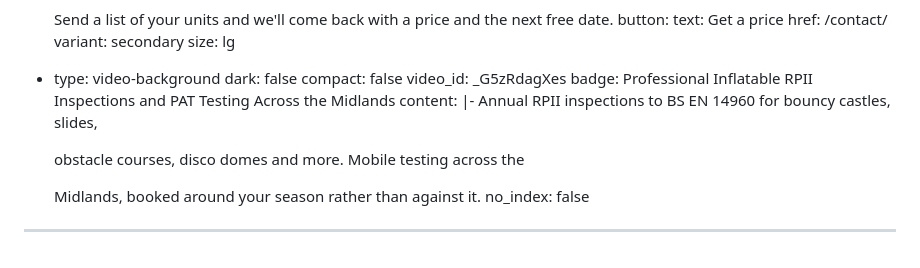
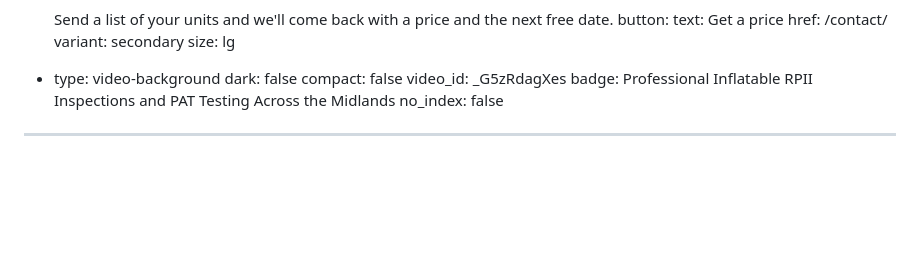
Before and after one commit to chobbledotcom/midlands-play-inspections, a Markdown page: pages/home.md, the part around the change. Drawn GitHub-style; blank space fills up the shorter version.

Commit message:
Update pages/home.md (via Pages CMS)

```diff
--- a/pages/home.md
+++ b/pages/home.md
@@ -181,11 +181,5 @@ blocks:
     video_id: _G5zRdagXes
     badge: Professional Inflatable RPII Inspections and PAT Testing Across the
       Midlands
-    content: |-
-      Annual RPII inspections to BS EN 14960 for bouncy castles, slides,
-
-      obstacle courses, disco domes and more. Mobile testing across the
-
-      Midlands, booked around your season rather than against it.
 no_index: false
 ---
```
